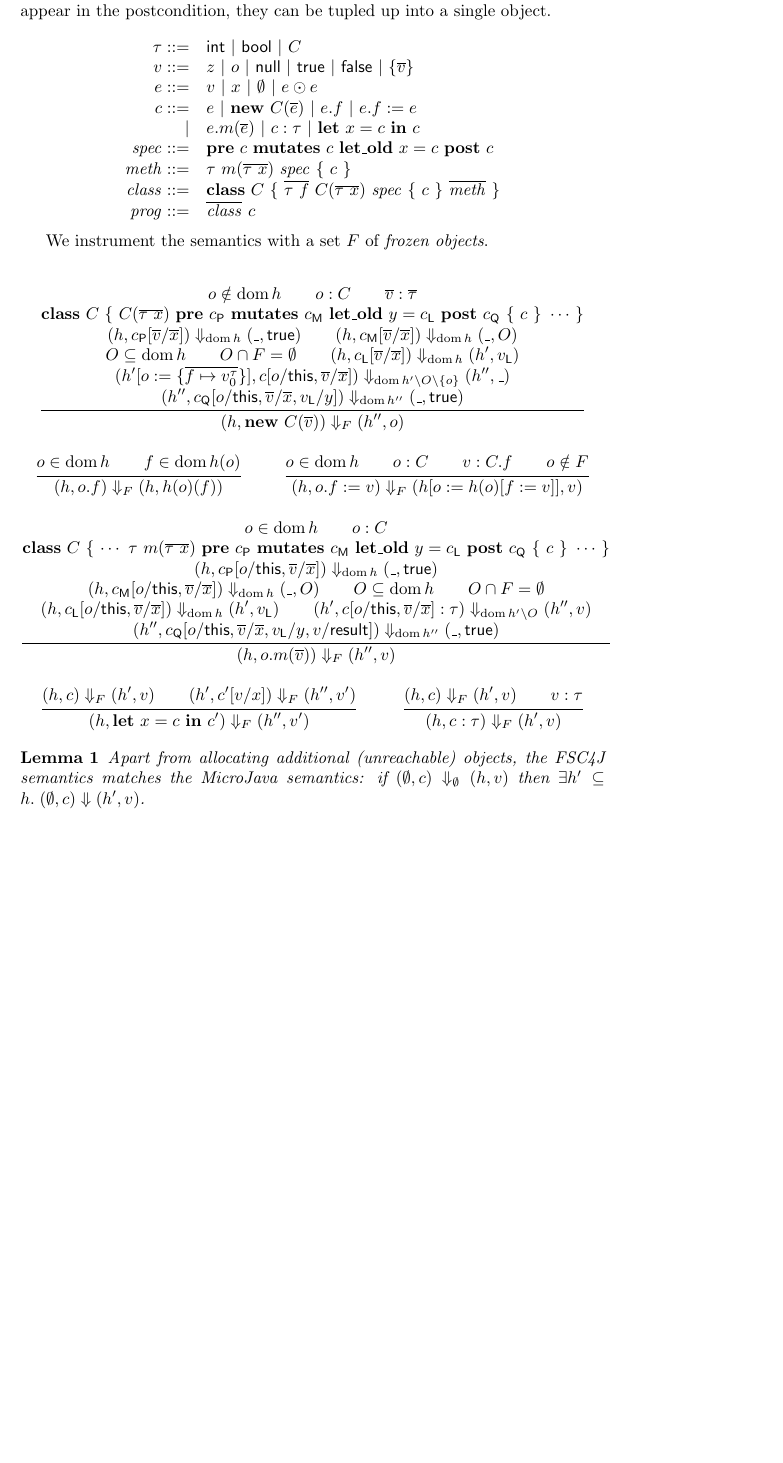
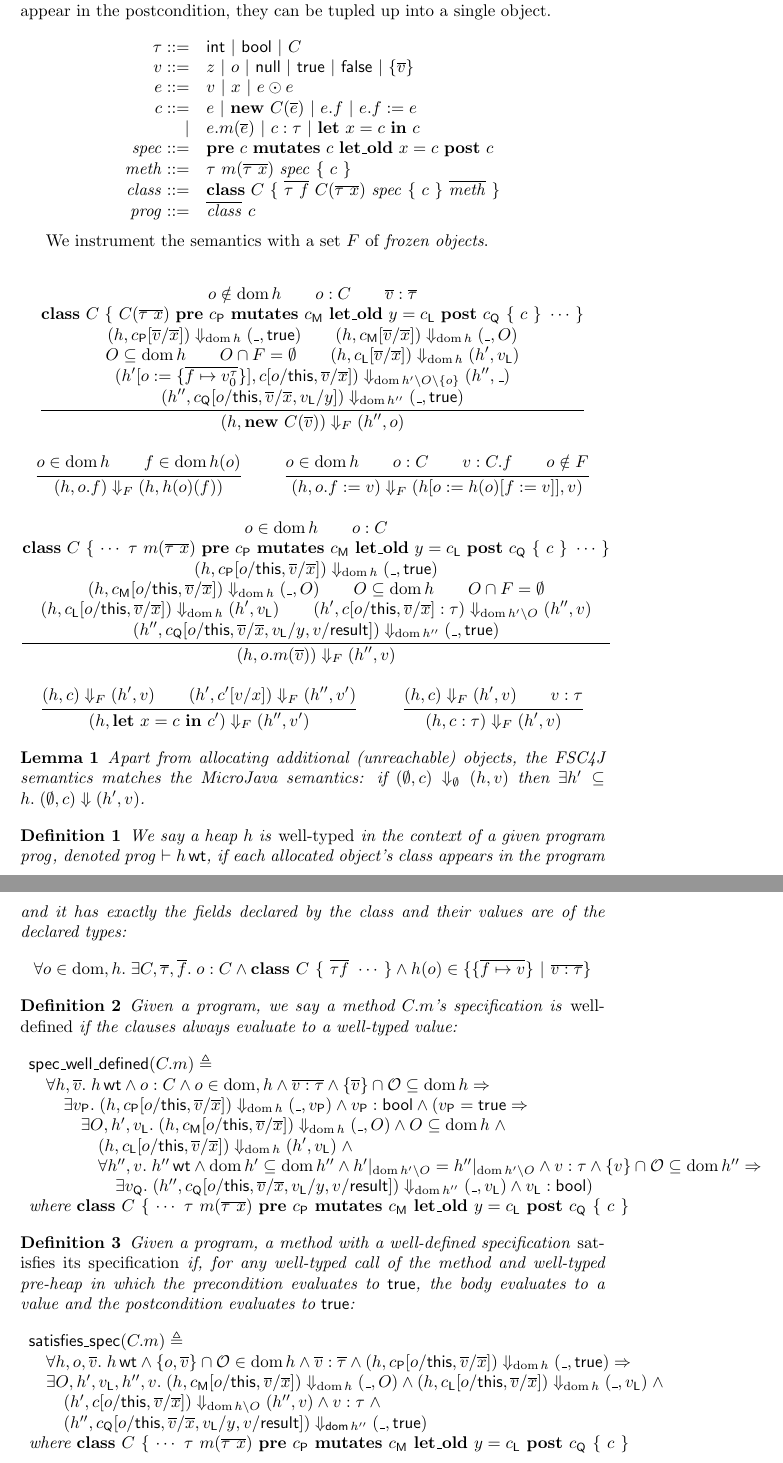
Before and after one commit to btj/fsc4j-formally, a LaTeX document (fsc4j-formally.tex): part of page 2 of 2 before the commit and two parts of pages 2 and 3 of 3 after it, the two joined at a grey line, cut so that both start at the same text, the shorter picture padded with empty space. Compiled offline with pdfLaTeX.

Commit message:
spec_well_defined, satisfies_spec

```diff
--- a/fsc4j-formally.tex
+++ b/fsc4j-formally.tex
@@ -10,6 +10,7 @@
 \newcommand{\op}{\odot}
 \newcommand{\hstep}{\rightarrow_\mathsf{h}}
 \newtheorem{lemma}{Lemma}
+\newtheorem{definition}{Definition}
 
 \begin{document}
 
@@ -87,7 +88,7 @@ Notice that the $\mathbf{let\_old}$ expression can allocate objects; these remai
 $$\begin{array}{r l}
 \tau ::= & \mathsf{int}\ |\ \mathsf{bool}\ |\ C\\
 v ::= & z\ |\ o\ |\ \mathsf{null}\ |\ \mathsf{true}\ |\ \mathsf{false}\ |\ \{\overline{v}\}\\
-e ::= & v\ |\ x\ |\ \emptyset\ |\ e \op e\\
+e ::= & v\ |\ x\ |\ e \op e\\
 c ::= & e\ |\ \mathbf{new}\ C(\overline{e})\ |\ e.f\ |\ e.f := e\\
 | & e.m(\overline{e})\ |\ c : \tau\ |\ \mathbf{let}\ x = c\ \mathbf{in}\ c\\
 \mathit{spec} ::= & \mathbf{pre}\ c\ \mathbf{mutates}\ c\ \mathbf{let\_old}\ x = c\ \mathbf{post}\ c\\
@@ -166,4 +167,36 @@ Apart from allocating additional (unreachable) objects, the FSC4J semantics matc
 if $(\emptyset, c) \Downarrow_\emptyset (h, v)$ then $\exists h' \subseteq h.\;(\emptyset, c) \Downarrow (h', v)$.
 \end{lemma}
 
+\begin{definition}
+We say a heap $h$ is \emph{well-typed} in the context of a given program $\mathit{prog}$, denoted $\mathit{prog} \vdash h\,\mathsf{wt}$, if each allocated object's class appears in the program and it has exactly the fields declared by the class and their values are of the declared types:
+$$\forall o \in \mathrm{dom},h.\;\exists C, \overline{\tau}, \overline{f}.\;o : C \land \mathbf{class}\ C\ \{\ \overline{\tau f}\ \cdots\ \} \land h(o) \in \{\{\overline{f\mapsto v}\}\ |\ \overline{v : \tau}\}$$
+\end{definition}
+
+\begin{definition}
+Given a program, we say a method $C.m$'s specification is \emph{well-defined} if the clauses always evaluate to a well-typed value:
+$$\begin{array}{l}
+\mathsf{spec\_well\_defined}(C.m) \triangleq\\
+\quad \forall h, \overline{v}.\;h\,\mathsf{wt} \land o : C \land o \in \mathrm{dom},h \land \overline{v : \tau} \land \{\overline{v}\} \cap \mathcal{O} \subseteq \mathrm{dom}\,h \Rightarrow\\
+\quad\quad \exists v_\mathsf{P}.\;(h, c_\mathsf{P}[o/\mathsf{this},\overline{v}/\overline{x}]) \Downarrow_{\mathrm{dom}\,h} (\_, v_\mathsf{P}) \land v_\mathsf{P} : \mathsf{bool} \land
+(v_\mathsf{P} = \mathsf{true} \Rightarrow\\
+\quad\quad\quad \exists O, h', v_\mathsf{L}.\;(h, c_\mathsf{M}[o/\mathsf{this},\overline{v}/\overline{x}]) \Downarrow_{\mathrm{dom}\,h} (\_, O) \land O \subseteq \mathrm{dom}\,h\; \land\\
+\quad\quad\quad\quad (h, c_\mathsf{L}[o/\mathsf{this},\overline{v}/\overline{x}]) \Downarrow_{\mathrm{dom}\,h} (h', v_\mathsf{L})\; \land\\
+\quad\quad\quad\quad \forall h'', v.\;h''\,\mathsf{wt} \land \mathrm{dom}\,h' \subseteq \mathrm{dom}\,h'' \land h'|_{\mathrm{dom}\,h'\setminus O} = h''|_{\mathrm{dom}\,h'\setminus O} \land v : \tau \land \{v\} \cap \mathcal{O} \subseteq \mathrm{dom}\,h'' \Rightarrow\\
+\quad\quad\quad\quad\quad \exists v_\mathsf{Q}.\;(h'', c_\mathsf{Q}[o/\mathsf{this}, \overline{v}/\overline{x}, v_\mathsf{L}/y, v/\mathsf{result}]) \Downarrow_{\mathrm{dom}\,h''} (\_, v_\mathsf{L}) \land v_\mathsf{L} : \mathsf{bool})\\
+\textrm{where $\mathbf{class}\ C\ \{\ \cdots\ \tau\ m(\overline{\tau\ x})\ \mathbf{pre}\ c_\mathsf{P}\ \mathbf{mutates}\ c_\mathsf{M}\ \mathbf{let\_old}\ y = c_\mathsf{L}\ \mathbf{post}\ c_\mathsf{Q}\ \{\ c\ \}$}
+\end{array}$$
+\end{definition}
+
+\begin{definition}
+Given a program, a method with a well-defined specification \emph{satisfies its specification} if, for any well-typed call of the method and well-typed pre-heap in which the precondition evaluates to $\mathsf{true}$, the body evaluates to a value and the postcondition evaluates to $\mathsf{true}$:
+$$\begin{array}{l}
+\mathsf{satisfies\_spec}(C.m) \triangleq\\
+\quad \forall h, o, \overline{v}.\;h\,\mathsf{wt} \land \{o, \overline{v}\} \cap \mathcal{O} \in \mathrm{dom}\,h \land \overline{v} : \overline{\tau} \land (h, c_\mathsf{P}[o/\mathsf{this},\overline{v}/\overline{x}]) \Downarrow_{\mathrm{dom}\,h} (\_, \mathsf{true}) \Rightarrow\\
+\quad \exists O, h', v_\mathsf{L}, h'', v.\;(h, c_\mathsf{M}[o/\mathsf{this},\overline{v}/\overline{x}]) \Downarrow_{\mathrm{dom}\,h} (\_, O) \land (h, c_\mathsf{L}[o/\mathsf{this},\overline{v}/\overline{x}]) \Downarrow_{\mathrm{dom}\,h} (\_, v_\mathsf{L})\;\land\\
+\quad\quad (h', c[o/\mathsf{this},\overline{v}/\overline{x}]) \Downarrow_{\mathrm{dom}\,h\setminus O} (h'', v) \land v : \tau\;\land\\
+\quad\quad (h'', c_\mathsf{Q}[o/\mathsf{this},\overline{v}/\overline{x}, v_\mathsf{L}/y, v/\mathsf{result}]) \Downarrow_{\mathsf{dom}\,h''} (\_, \mathsf{true})\\
+\textrm{where $\mathbf{class}\ C\ \{\ \cdots\ \tau\ m(\overline{\tau\ x})\ \mathbf{pre}\ c_\mathsf{P}\ \mathbf{mutates}\ c_\mathsf{M}\ \mathbf{let\_old}\ y = c_\mathsf{L}\ \mathbf{post}\ c_\mathsf{Q}\ \{\ c\ \}$}
+\end{array}$$
+\end{definition}
+
 \end{document}
```
